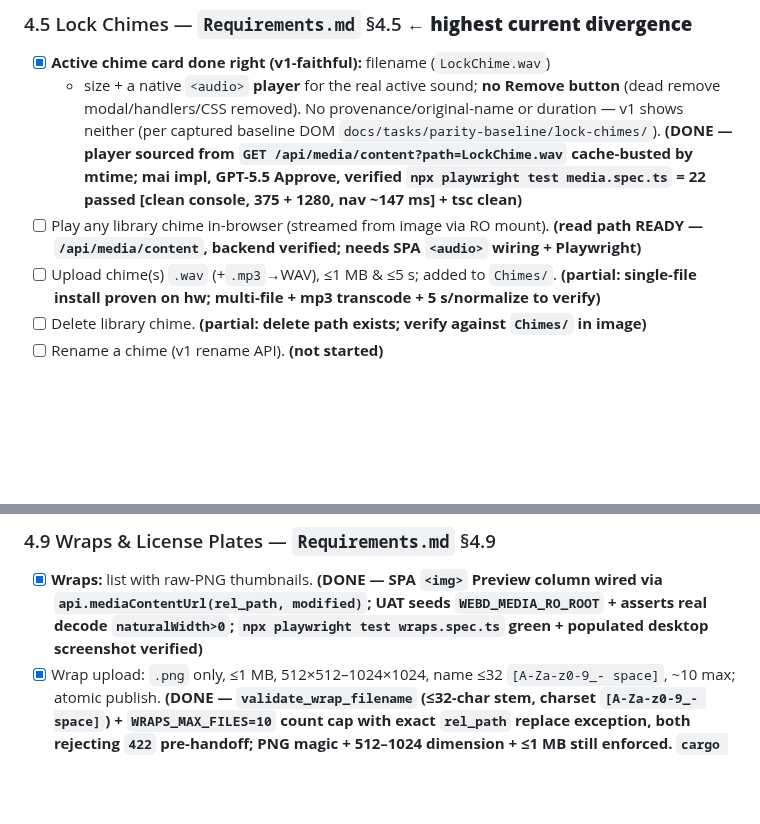
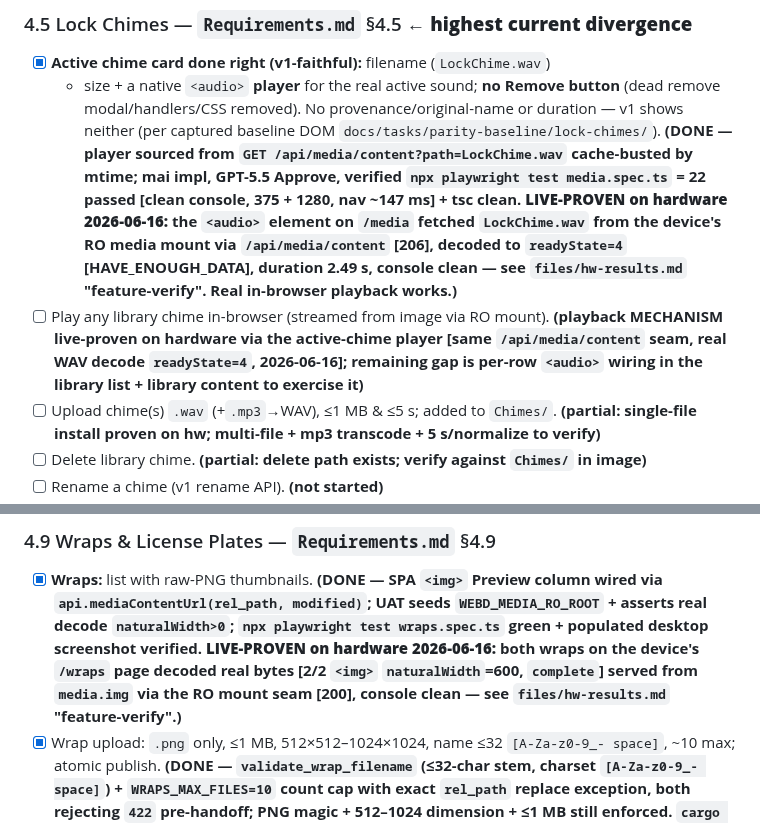
Before and after one commit to mphacker/TeslaUSB, a Markdown page: docs/status.md, 2 parts joined by grey strips. Rendered like a GitHub page; blank space fills up the shorter version.

Commit message:
docs(status): wraps thumbnails + active-chime playback live-verified on hardware
Focused Playwright device run against 10.0.0.224 proves two read-path
features end-to-end (real render/decode, not just HTTP 200):
- /wraps: 2/2 thumbnails decode real bytes (naturalWidth=600) from the
  media.img RO mount seam.
- /media: active lock-chime <audio> fetches + decodes LockChime.wav
  (readyState=4, 2.49s) over /api/media/content [206].
Console clean. Evidence in files/hw-results.md feature-verify.

Co-authored-by: Copilot <223556219+Copilot@users.noreply.github.com>

```diff
--- a/docs/status.md
+++ b/docs/status.md
@@ -339,9 +339,15 @@ LUNs) is the single make-or-break that still needs the car.**
   `docs/tasks/parity-baseline/lock-chimes/`). **(DONE — player sourced from `GET
   /api/media/content?path=LockChime.wav` cache-busted by mtime; mai impl,
   GPT-5.5 Approve, verified `npx playwright test media.spec.ts` = 22 passed
-  [clean console, 375 + 1280, nav ~147 ms] + tsc clean)**
-- [ ] Play any library chime in-browser (streamed from image via RO mount). **(read
-  path READY — `/api/media/content`, backend verified; needs SPA `<audio>` wiring + Playwright)**
+  [clean console, 375 + 1280, nav ~147 ms] + tsc clean. **LIVE-PROVEN on hardware
+  2026-06-16:** the `<audio>` element on `/media` fetched `LockChime.wav` from the
+  device's RO media mount via `/api/media/content` [206], decoded to
+  `readyState=4` [HAVE_ENOUGH_DATA], duration 2.49 s, console clean — see
+  `files/hw-results.md` "feature-verify". Real in-browser playback works.)**
+- [ ] Play any library chime in-browser (streamed from image via RO mount). **(playback
+  MECHANISM live-proven on hardware via the active-chime player [same `/api/media/content`
+  seam, real WAV decode `readyState=4`, 2026-06-16]; remaining gap is per-row `<audio>`
+  wiring in the library list + library content to exercise it)**
 - [ ] Upload chime(s) `.wav` (+`.mp3`→WAV), ≤1 MB & ≤5 s; added to `Chimes/`. **(partial:
   single-file install proven on hw; multi-file + mp3 transcode + 5 s/normalize to verify)**
 - [ ] Delete library chime. **(partial: delete path exists; verify against `Chimes/` in image)**
@@ -398,7 +404,10 @@ LUNs) is the single make-or-break that still needs the car.**
 
 - [x] **Wraps:** list with raw-PNG thumbnails. **(DONE — SPA `<img>` Preview column wired via
   `api.mediaContentUrl(rel_path, modified)`; UAT seeds `WEBD_MEDIA_RO_ROOT` + asserts real decode
-  `naturalWidth>0`; `npx playwright test wraps.spec.ts` green + populated desktop screenshot verified)**
+  `naturalWidth>0`; `npx playwright test wraps.spec.ts` green + populated desktop screenshot verified.
+  **LIVE-PROVEN on hardware 2026-06-16:** both wraps on the device's `/wraps` page decoded real
+  bytes [2/2 `<img>` `naturalWidth`=600, `complete`] served from `media.img` via the RO mount seam
+  [200], console clean — see `files/hw-results.md` "feature-verify".)**
 - [x] Wrap upload: `.png` only, ≤1 MB, 512×512–1024×1024, name ≤32 `[A-Za-z0-9_- space]`,
   ~10 max; atomic publish. **(DONE — `validate_wrap_filename` (≤32-char stem, charset
   `[A-Za-z0-9_- space]`) + `WRAPS_MAX_FILES=10` count cap with exact `rel_path` replace
```
